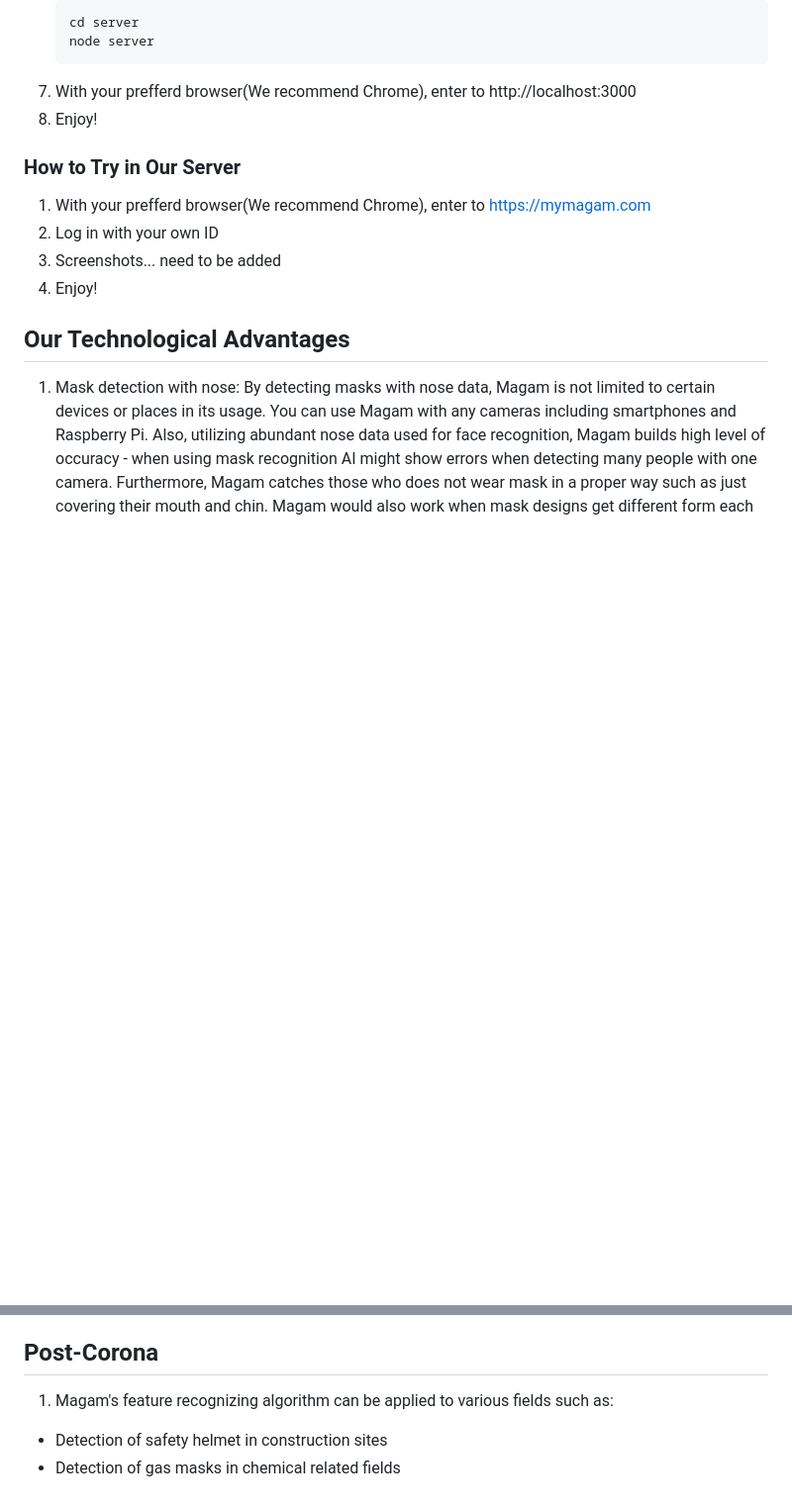
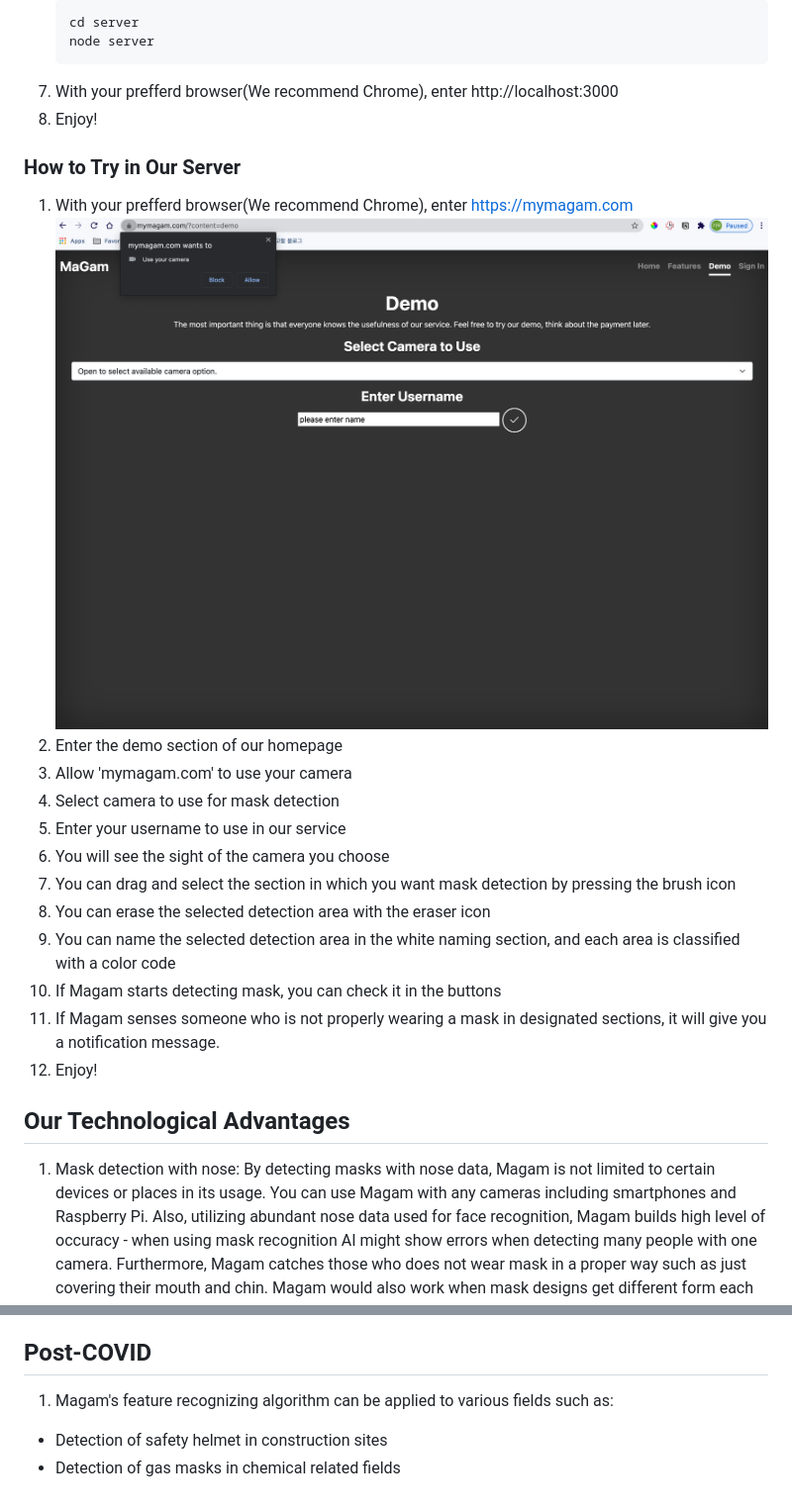
Before and after one commit to younghanstark/kpmg_pinkcowlab, a Markdown page: README.md, 2 parts joined by grey strips. Shown: that part at 99% size. Drawn GitHub-style; pictures changed too: img/step1.png (added); blank space fills up the shorter version.

Commit message:
screenshot added

````diff
--- a/README.md
+++ b/README.md
@@ -35,14 +35,23 @@ Sub Mission 3: Reduction of socioeconomic cost related to pandemic situation
    cd server
    node server
    ```
-1. With your prefferd browser(We recommend Chrome), enter to http://localhost:3000
+1. With your prefferd browser(We recommend Chrome), enter http://localhost:3000
 1. Enjoy!
 
 ### How to Try in Our Server
 
-1. With your prefferd browser(We recommend Chrome), enter to https://mymagam.com
-1. Log in with your own ID
-1. Screenshots... need to be added
+1. With your prefferd browser(We recommend Chrome), enter https://mymagam.com
+   ![ex_screenshot](./img/step1.png)
+1. Enter the demo section of our homepage
+1. Allow 'mymagam.com' to use your camera
+1. Select camera to use for mask detection
+1. Enter your username to use in our service
+1. You will see the sight of the camera you choose
+1. You can drag and select the section in which you want mask detection by pressing the brush icon
+1. You can erase the selected detection area with the eraser icon
+1. You can name the selected detection area in the white naming section, and each area is classified with a color code
+1. If Magam starts detecting mask, you can check it in the buttons
+1. If Magam senses someone who is not properly wearing a mask in designated sections, it will give you a notification message.
 1. Enjoy!
 
 ## Our Technological Advantages
@@ -62,7 +71,7 @@ Sub Mission 3: Reduction of socioeconomic cost related to pandemic situation
 3. Spontaneity: Magam can be applied in real life as fast as you want - it can be applied right now.
 4. Safety: Magam reduces the danger of COVID-19 pandemic, and minimizes unnecessary face-to-face human contact in mask checking processes.
 
-## Post-Corona
+## Post-COVID
 
 1. Magam's feature recognizing algorithm can be applied to various fields such as:
 
````
Also changed, not shown: img/step2.png (added), 1 other file.
